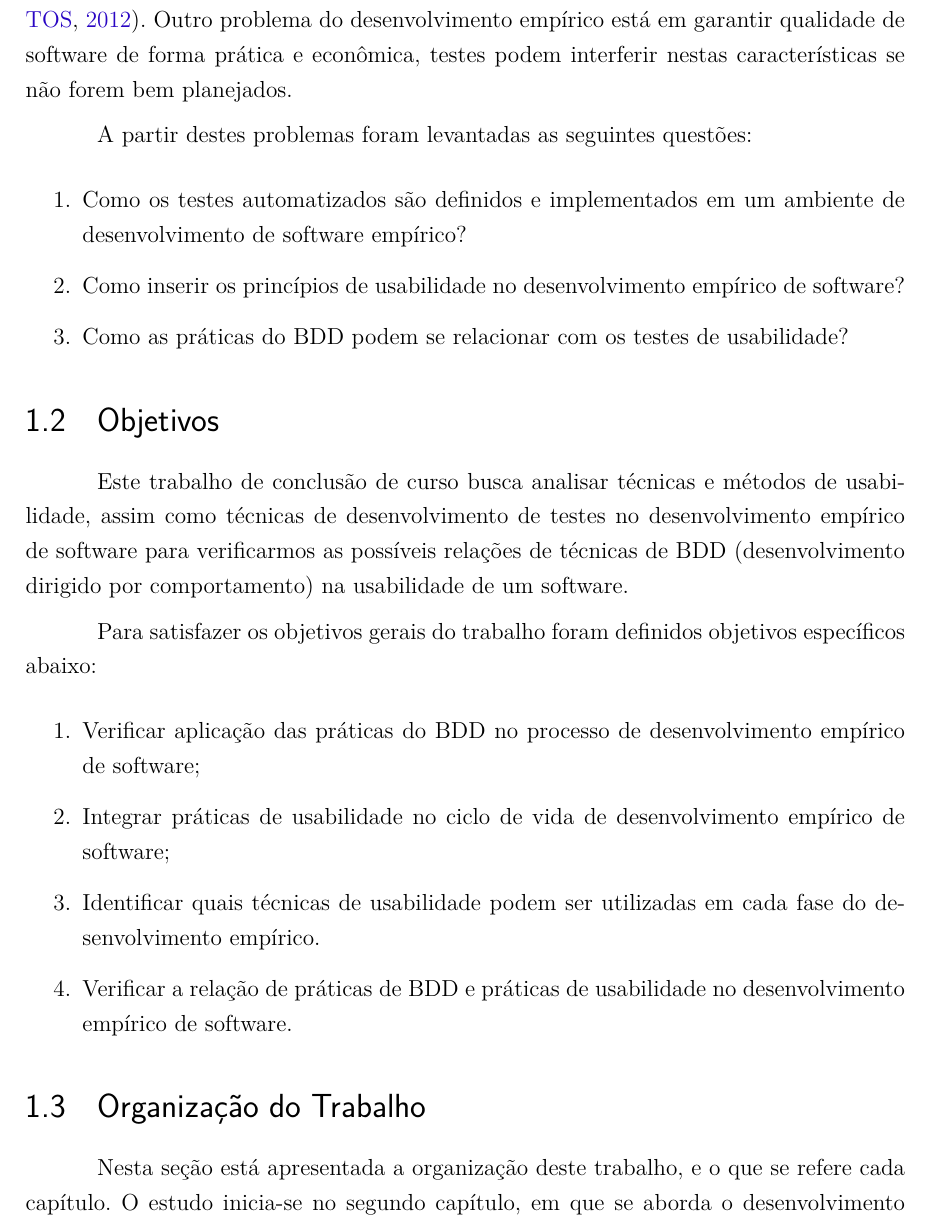
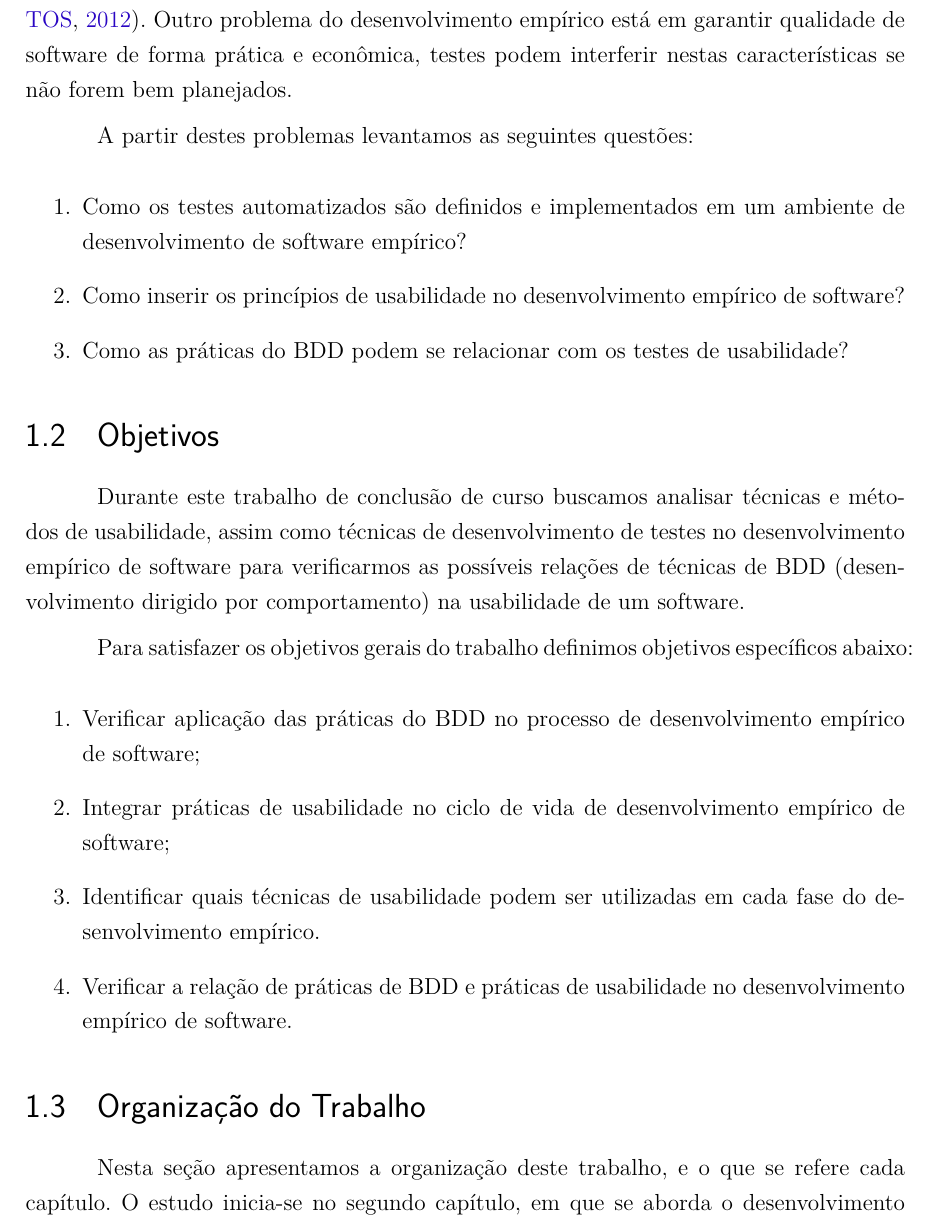
Before and after one commit to riurick/tcc_texto, a LaTeX thesis (tcc.tex, which reads capitulos/1-introducao.tex): part of page 20 of 97, cut so that both start at the same text. Compiled offline with pdfLaTeX.

Commit message:
correcoes para primeira pessoa do plural

```diff
--- a/capitulos/1-introducao.tex
+++ b/capitulos/1-introducao.tex
@@ -27,7 +27,7 @@ Os desenvolvedores possuem uma mentalidade mais voltada para a funcionalidade do
 %
 Outro problema do desenvolvimento empírico está em garantir qualidade de software de forma prática e econômica, testes podem interferir nestas características se não forem bem planejados.
 
-A partir destes problemas foram levantadas as seguintes questões:
+A partir destes problemas levantamos as seguintes questões:
 
 \begin{enumerate}
 \item Como os testes automatizados são definidos e implementados em um ambiente de desenvolvimento de software empírico?
@@ -37,9 +37,9 @@ A partir destes problemas foram levantadas as seguintes questões:
 
 \section{Objetivos}
 
-Este trabalho de conclusão de curso busca analisar técnicas e métodos de usabilidade, assim como técnicas de desenvolvimento de testes no desenvolvimento empírico de software para verificarmos as possíveis relações de técnicas de BDD (desenvolvimento dirigido por comportamento) na usabilidade de um software.
+Durante este trabalho de conclusão de curso buscamos analisar técnicas e métodos de usabilidade, assim como técnicas de desenvolvimento de testes no desenvolvimento empírico de software para verificarmos as possíveis relações de técnicas de BDD (desenvolvimento dirigido por comportamento) na usabilidade de um software.
 
-Para satisfazer os objetivos gerais do trabalho foram definidos objetivos específicos abaixo:
+Para satisfazer os objetivos gerais do trabalho definimos objetivos específicos abaixo:
 
 \begin{enumerate}
 \item Verificar aplicação das práticas do BDD no processo de desenvolvimento empírico de software;
@@ -51,7 +51,7 @@ Para satisfazer os objetivos gerais do trabalho foram definidos objetivos espec
 \section{Organização do Trabalho}
 
 
-Nesta seção está apresentada a organização deste trabalho, e o que se refere cada capítulo.
+Nesta seção apresentamos a organização deste trabalho, e o que se refere cada capítulo.
 %
 O estudo inicia-se no segundo capítulo, em que se aborda o desenvolvimento empírico, onde dissertamos sobre software livre assim como uma breve base conceitual sobre metodologias ágeis de desenvolvimento.
 %
```
Also changed, not shown: capitulos/4-usabilidade.tex (+2 -2 lines), capitulos/5-projeto.tex (+3 -3 lines), capitulos/8-consideracoes-finais.tex (+1 -1 lines), capitulos/1-introducao.tex (2 more changed lines).
